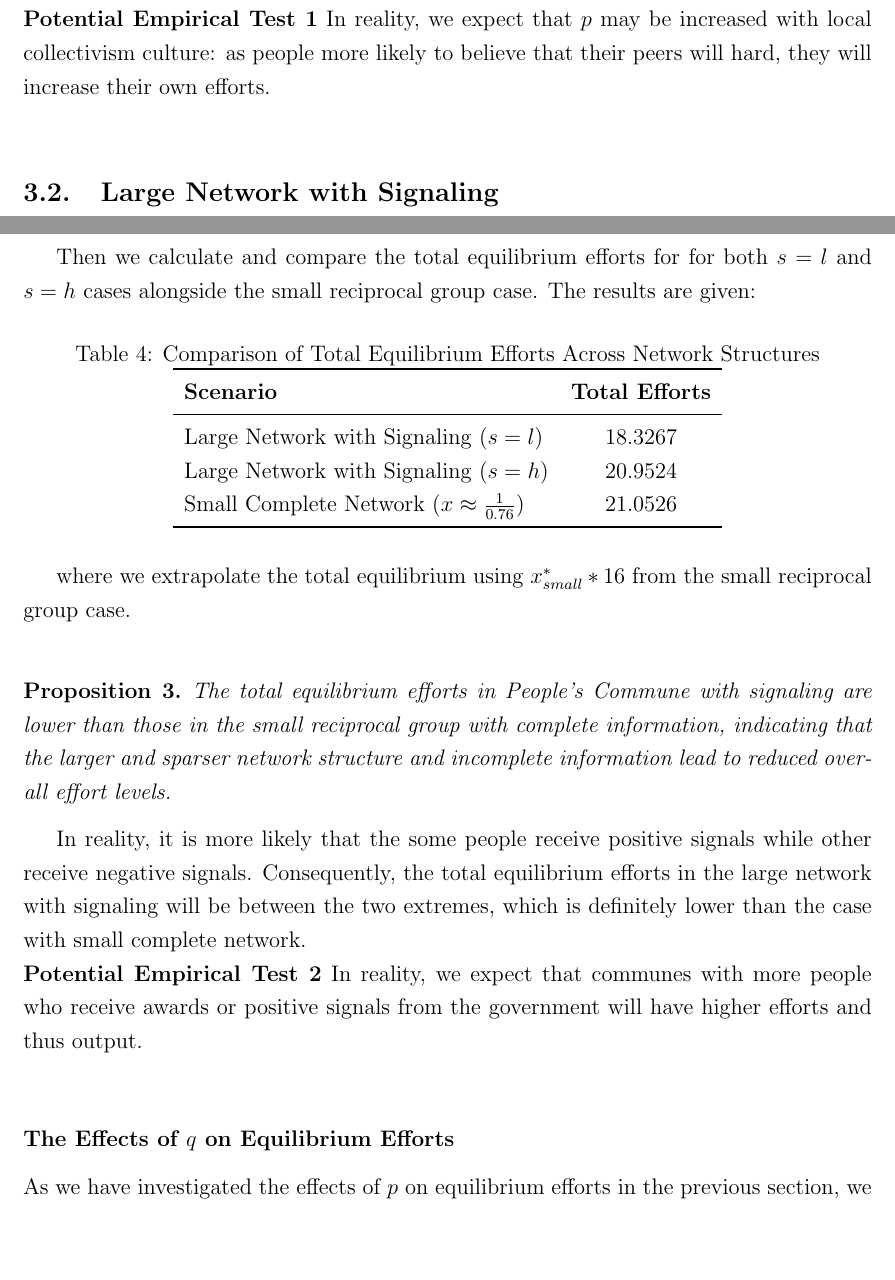
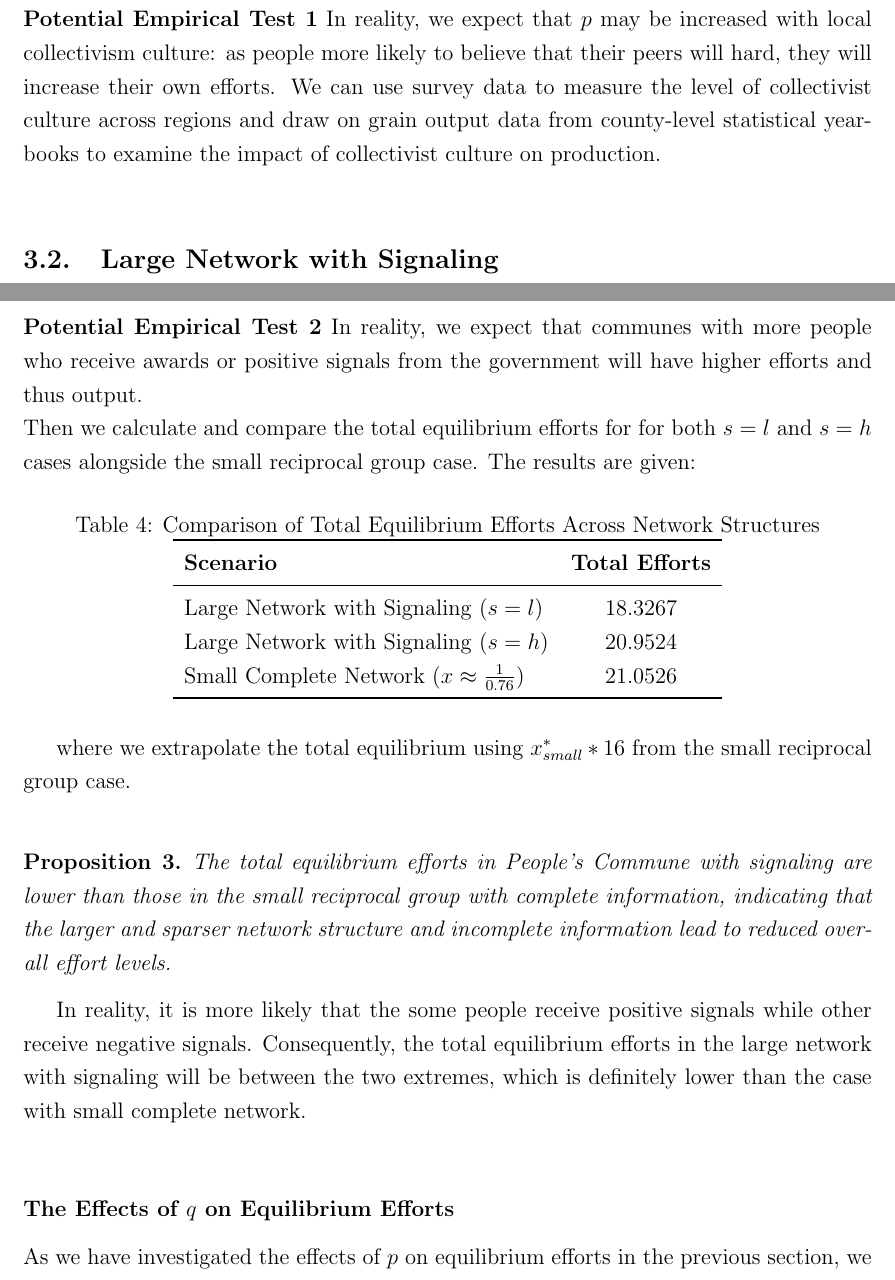
Before and after one commit to liminglin98/Network-Games-and-Agricultural-Collectivization-in-China, a LaTeX paper (Network Games and Agricultural Collectivization in China.tex): two parts of pages 9 and 15 of 17, joined at a grey line, cut so that both start at the same text, the shorter picture padded with empty space. Compiled offline with pdfLaTeX.

Commit message:
Updated empirical test1

```diff
--- a/Network Games and Agricultural Collectivization in China.tex
+++ b/Network Games and Agricultural Collectivization in China.tex
@@ -229,7 +229,7 @@ Additionally, we want to investigate how the equilibrium effort \( x^* \) change
   \caption{Equilibrium actions \( x^* \) as a function of \( p = \mathbb{P}(\beta = \beta_h) \)}
   \label{tab:xstar-vs-p}
   \end{table}
-The table above shows that the equilibrium effort \( x^* \) is increasing in \( p \) and thus $\mathbb{E}[\beta]$ which is aligned with the strategic complementarity. In other words, as people believe that there are higher level of strategic complementarity, they are more likely to exert higher efforts.\\ \textbf{Potential Empirical Test 1} In reality, we expect that $p$ may be increased with local collectivism culture: as people more likely to believe that their peers will hard, they will increase their own efforts.\\
+The table above shows that the equilibrium effort \( x^* \) is increasing in \( p \) and thus $\mathbb{E}[\beta]$ which is aligned with the strategic complementarity. In other words, as people believe that there are higher level of strategic complementarity, they are more likely to exert higher efforts.\\ \textbf{Potential Empirical Test 1} In reality, we expect that $p$ may be increased with local collectivism culture: as people more likely to believe that their peers will hard, they will increase their own efforts. We can use survey data to measure the level of collectivist culture across regions and draw on grain output data from county-level statistical yearbooks to examine the impact of collectivist culture on production.\\
 \subsection{Large Network with Signaling}
 During the Chinese agricultural collectivization campaign of the 1950s and 1960s, the government relied heavily on propaganda to shape individual behavior within collective farming units. Positive propaganda was used to promote socialist ideals and incentivize effort, such as by publicly rewarding teams or individuals that worked hard. At the same time, negative propaganda was deployed to criticize or shame those perceived as lazy or noncompliant, often through public denunciations or political labeling. These communication strategies served not only to align individual incentives with state goals but also to influence beliefs and behavior. As a result, we introduce two types of signals to represent the government's propaganda and analyze their effects on agents' equilibrium efforts.
 
@@ -499,7 +499,7 @@ Our choice of parameters yileds $\beta_{max}$ conforms with this condition. \\
     \]
     where \( x^*_i \) denotes the baseline equilibrium effort without a signal, \( x^*_{ih} \) is the equilibrium effort after receiving a positive (high) signal, and \( x^*_{il} \) is the effort after receiving a negative (low) signal.
     \end{proposition}
-
+\noindent \textbf{Potential Empirical Test 2} In reality, we expect that communes with more people who receive awards or positive signals from the government will have higher efforts and thus output.\\
     Then we calculate and compare the total equilibrium efforts for for both $s=l$ and $s=h$ cases alongside the small reciprocal group case. The results are given:
 \begin{table}[H]
   \centering
@@ -519,7 +519,7 @@ Our choice of parameters yileds $\beta_{max}$ conforms with this condition. \\
   The total equilibrium efforts in People's Commune with signaling are lower than those in the small reciprocal group with complete information, indicating that the larger and sparser network structure and incomplete information lead to reduced overall effort levels.
 \end{proposition}
 In reality, it is more likely that the some people receive positive signals while other receive negative signals. Consequently, the total equilibrium efforts in the large network with signaling will be between the two extremes, which is definitely lower than the case with small complete network.\\
-\textbf{Potential Empirical Test 2} In reality, we expect that communes with more people who receive awards or positive signals from the government will have higher efforts and thus output.\\
+
 \subsubsection*{The Effects of $q$ on Equilibrium Efforts}
 As we have investigated the effects of $p$ on equilibrium efforts in the previous section, we would like to turn to $q$ and analyze its impacts on the equilibrium efforts. Again, for the sake of simulation, we plug in $q = \{0.6,0.7,0.8,0.9\}$.\\
 \begin{table}[H]
```
Also changed, not shown: Network Games and Agricultural Collectivization in China.pdf.
